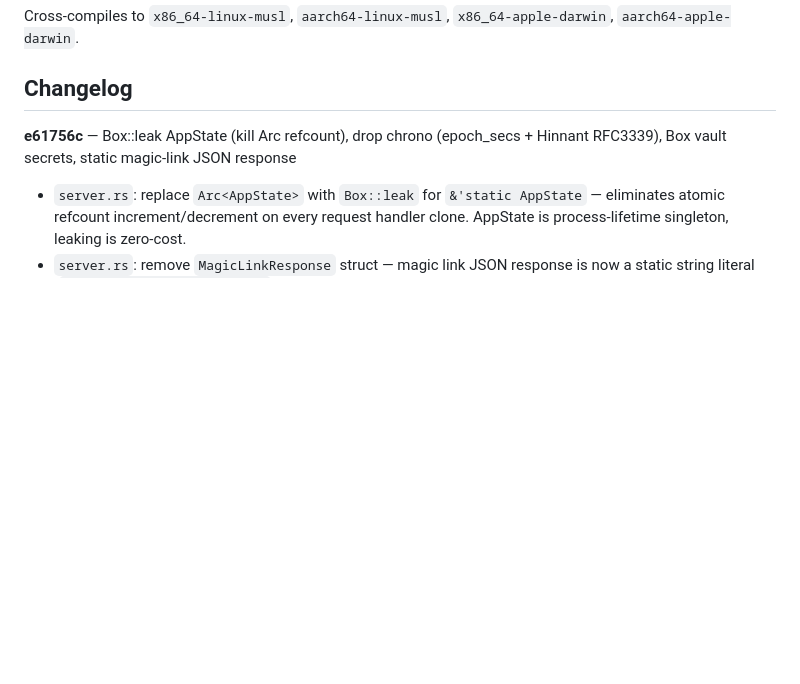
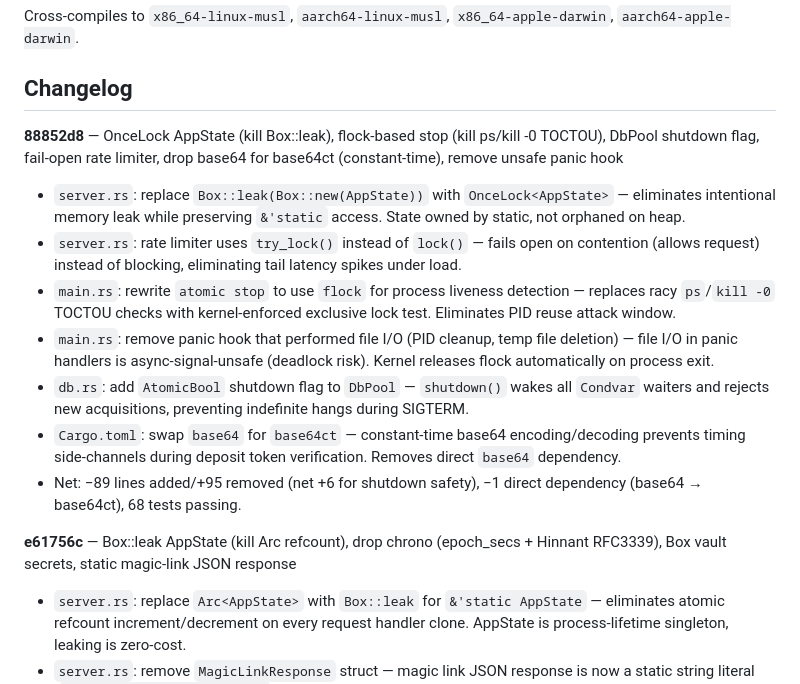
Before and after one commit to plotondev/atomic, a Markdown page: README.md, the part around the change. Drawn GitHub-style; blank space fills up the shorter version.

Commit message:
Update README with changelog for 88852d8

```diff
--- a/README.md
+++ b/README.md
@@ -208,6 +208,15 @@ Cross-compiles to `x86_64-linux-musl`, `aarch64-linux-musl`, `x86_64-apple-darwi
 
 ## Changelog
 
+**88852d8** — OnceLock AppState (kill Box::leak), flock-based stop (kill ps/kill -0 TOCTOU), DbPool shutdown flag, fail-open rate limiter, drop base64 for base64ct (constant-time), remove unsafe panic hook
+- `server.rs`: replace `Box::leak(Box::new(AppState))` with `OnceLock<AppState>` — eliminates intentional memory leak while preserving `&'static` access. State owned by static, not orphaned on heap.
+- `server.rs`: rate limiter uses `try_lock()` instead of `lock()` — fails open on contention (allows request) instead of blocking, eliminating tail latency spikes under load.
+- `main.rs`: rewrite `atomic stop` to use `flock` for process liveness detection — replaces racy `ps`/`kill -0` TOCTOU checks with kernel-enforced exclusive lock test. Eliminates PID reuse attack window.
+- `main.rs`: remove panic hook that performed file I/O (PID cleanup, temp file deletion) — file I/O in panic handlers is async-signal-unsafe (deadlock risk). Kernel releases flock automatically on process exit.
+- `db.rs`: add `AtomicBool` shutdown flag to `DbPool` — `shutdown()` wakes all `Condvar` waiters and rejects new acquisitions, preventing indefinite hangs during SIGTERM.
+- `Cargo.toml`: swap `base64` for `base64ct` — constant-time base64 encoding/decoding prevents timing side-channels during deposit token verification. Removes direct `base64` dependency.
+- Net: −89 lines added/+95 removed (net +6 for shutdown safety), −1 direct dependency (base64 → base64ct), 68 tests passing.
+
 **e61756c** — Box::leak AppState (kill Arc refcount), drop chrono (epoch_secs + Hinnant RFC3339), Box<str> vault secrets, static magic-link JSON response
 - `server.rs`: replace `Arc<AppState>` with `Box::leak` for `&'static AppState` — eliminates atomic refcount increment/decrement on every request handler clone. AppState is process-lifetime singleton, leaking is zero-cost.
 - `server.rs`: remove `MagicLinkResponse` struct — magic link JSON response is now a static string literal (`r#"{"status":"verified"}"#`), removing serde serialization from the hot path.
```
